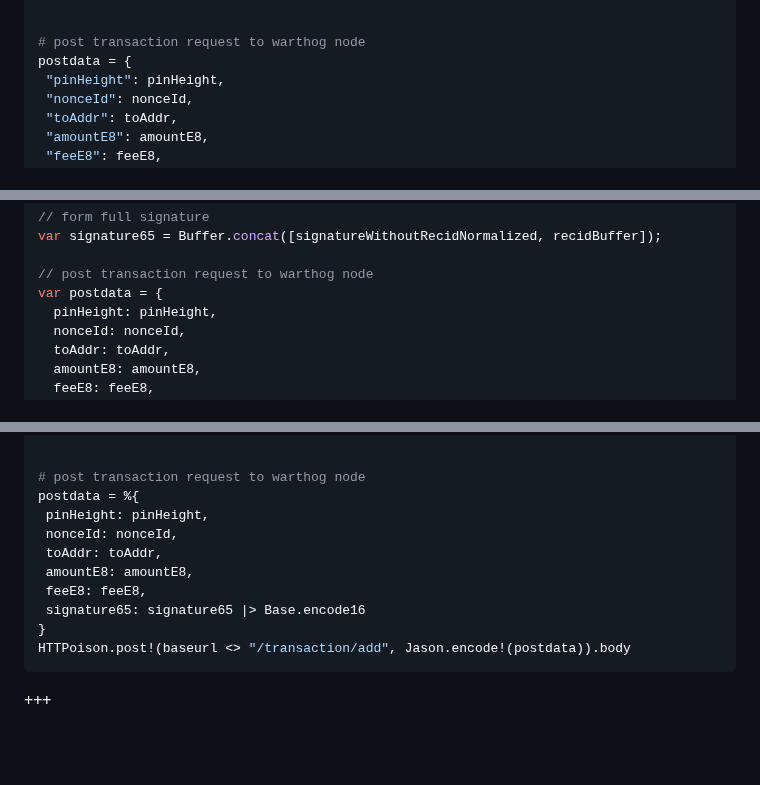
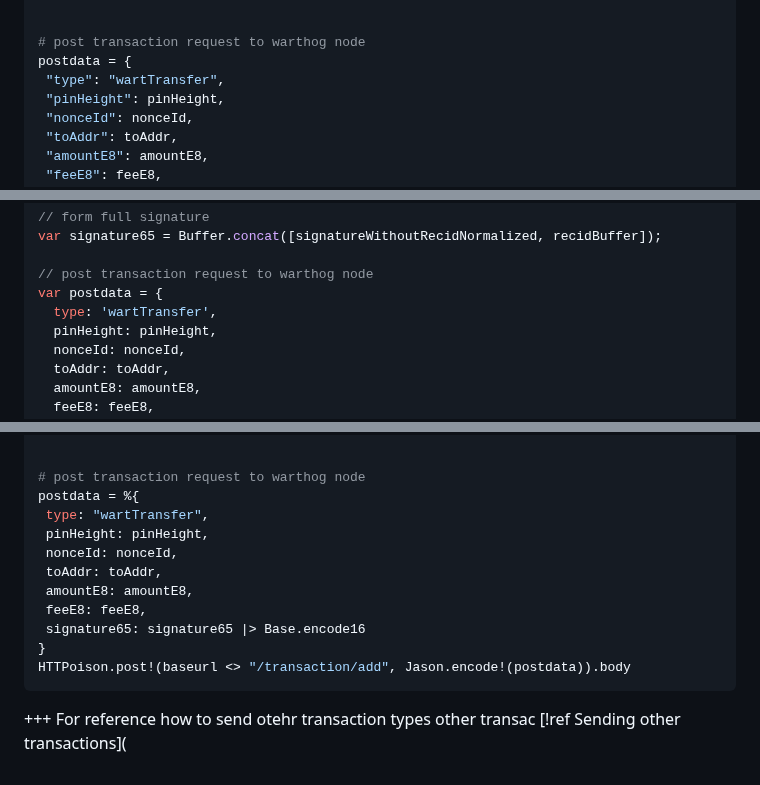
Before and after one commit to warthog-network/docs, a Markdown page: Developers/Integrations/wallet-integration.md, 3 parts joined by grey strips. Rendered like a GitHub page; blank space fills up the shorter version.

````diff
--- a/Developers/Integrations/wallet-integration.md
+++ b/Developers/Integrations/wallet-integration.md
@@ -214,6 +214,7 @@ signature65 = r.to_bytes(32,byteorder='big')+s.to_bytes(32,byteorder='big')+rec_
 
 # post transaction request to warthog node
 postdata = {
+ "type": "wartTransfer",
  "pinHeight": pinHeight,
  "nonceId": nonceId,
  "toAddr": toAddr,
@@ -306,6 +307,7 @@ var signature65 = Buffer.concat([signatureWithoutRecidNormalized, recidBuffer]);
 
 // post transaction request to warthog node
 var postdata = {
+  type: 'wartTransfer',
   pinHeight: pinHeight,
   nonceId: nonceId,
   toAddr: toAddr,
@@ -370,6 +372,7 @@ signature65 = rs <> <<(recid-31) ::8>>
 
 # post transaction request to warthog node
 postdata = %{
+ type: "wartTransfer",
  pinHeight: pinHeight,
  nonceId: nonceId,
  toAddr: toAddr,
@@ -380,3 +383,5 @@ postdata = %{
 HTTPoison.post!(baseurl <> "/transaction/add", Jason.encode!(postdata)).body
 ```
 +++
+For reference how to send otehr transaction types other transac
+[!ref Sending other transactions](
````
Also changed, not shown: Developers/API.md (+1 -69 lines), Developers/api/transaction-add.md (added, +287 -0 lines).
